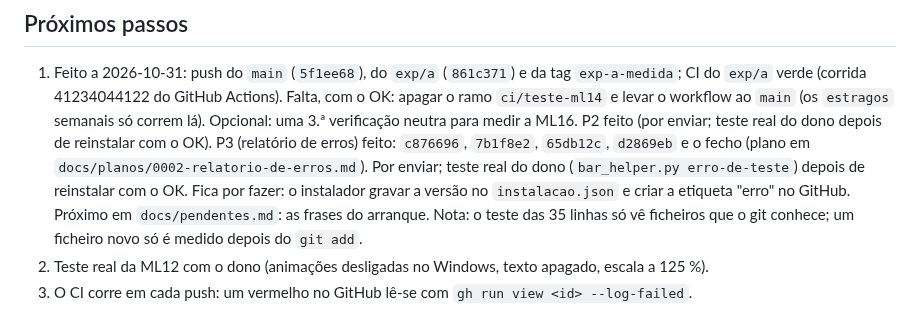
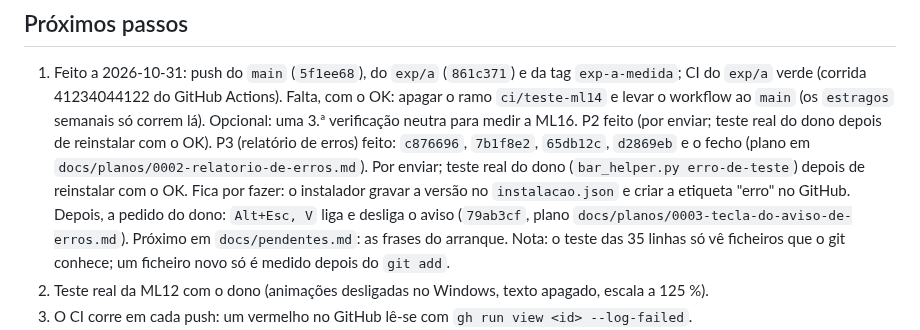
Before and after one commit to Carlobks/Morg-Keys, a Markdown page: .context/HANDOFF-morg-laws.md, the part around the change. GitHub-like rendering.

```diff
--- a/.context/HANDOFF-morg-laws.md
+++ b/.context/HANDOFF-morg-laws.md
@@ -112,7 +112,8 @@ Técnicas (tomadas durante as fases, com o motivo medido):
    P3 (relatório de erros) feito: `c876696`, `7b1f8e2`, `65db12c`, `d2869eb` e o fecho (plano em
    `docs/planos/0002-relatorio-de-erros.md`). Por enviar; teste real do dono (`bar_helper.py erro-de-teste`) depois
    de reinstalar com o OK. Fica por fazer: o instalador gravar a versão no `instalacao.json` e criar a etiqueta
-   "erro" no GitHub. Próximo em `docs/pendentes.md`: as frases do arranque.
+   "erro" no GitHub. Depois, a pedido do dono: `Alt+Esc, V` liga e desliga o aviso (`79ab3cf`, plano
+   `docs/planos/0003-tecla-do-aviso-de-erros.md`). Próximo em `docs/pendentes.md`: as frases do arranque.
    Nota: o teste das 35 linhas só vê ficheiros que o git conhece; um ficheiro novo só é medido depois do `git add`.
 2. Teste real da ML12 com o dono (animações desligadas no Windows, texto apagado, escala a 125 %).
 3. O CI corre em cada push: um vermelho no GitHub lê-se com `gh run view <id> --log-failed`.
```
Also changed, not shown: docs/README.md (+1 -1 lines), docs/planos/0003-tecla-do-aviso-de-erros.md (added, +43 -0 lines).
